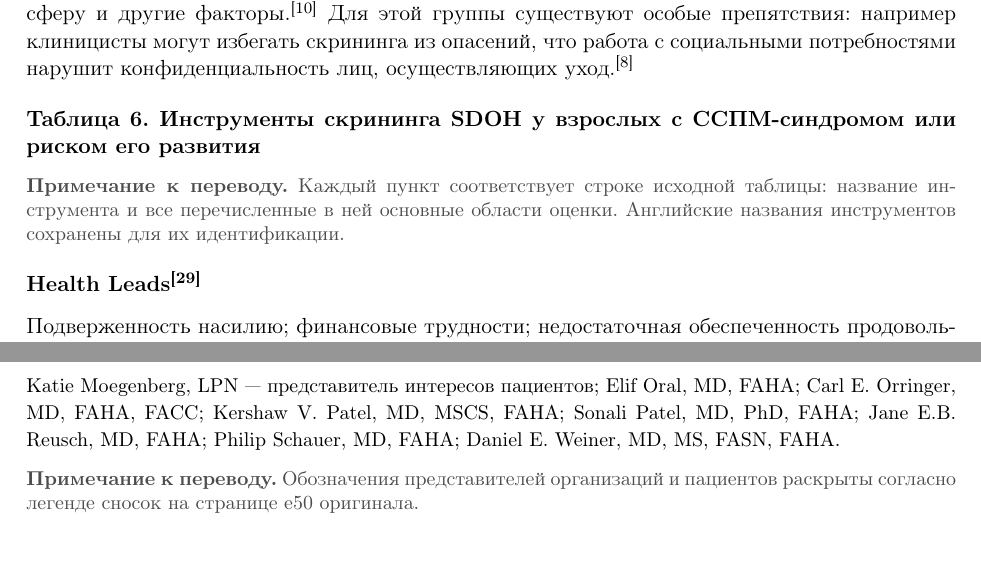
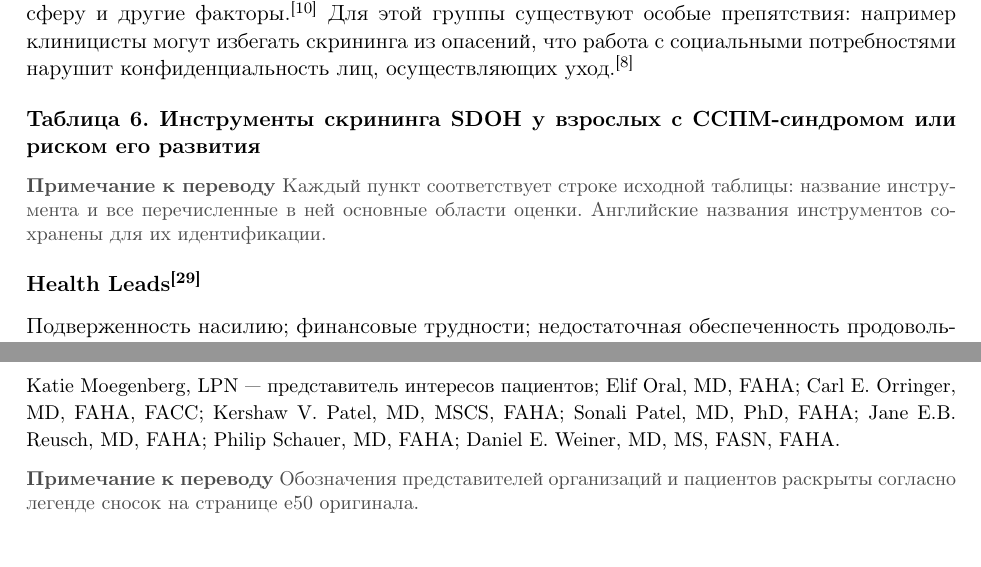
Before and after one commit to vsv62/CardioRenoHepatoMetabology, a LaTeX document (CKMS-2026_AHA.tex): two parts of pages 30 and 116 of 118, joined at a grey line, cut so that both start at the same text. Compiled offline with pdfLaTeX.

Commit message:
Fix editorial note formatting in CKMS-2026_AHA.tex

```diff
--- a/CKMS-2026_AHA.tex
+++ b/CKMS-2026_AHA.tex
@@ -36,7 +36,7 @@
 \setlist{nosep,topsep=5pt,leftmargin=*}
 \newcolumntype{P}[1]{>{\raggedright\arraybackslash}p{#1}}
 \newcommand{\src}[1]{\textsuperscript{[#1]}}
-\newcommand{\editorial}[1]{\par\begingroup\small\color{black!70}\textbf{Примечание к переводу.} #1\par\endgroup}
+\newcommand{\editorial}[1]{\par\begingroup\small\color{black!70}\textbf{Примечание к переводу} #1\par\endgroup}
 \newcommand{\heading}[1]{\par\medskip\textbf{#1}\par}
 \newcommand{\unitgfr}{мл/мин/1,73~м$^2$}
 \pagestyle{fancy}
```
